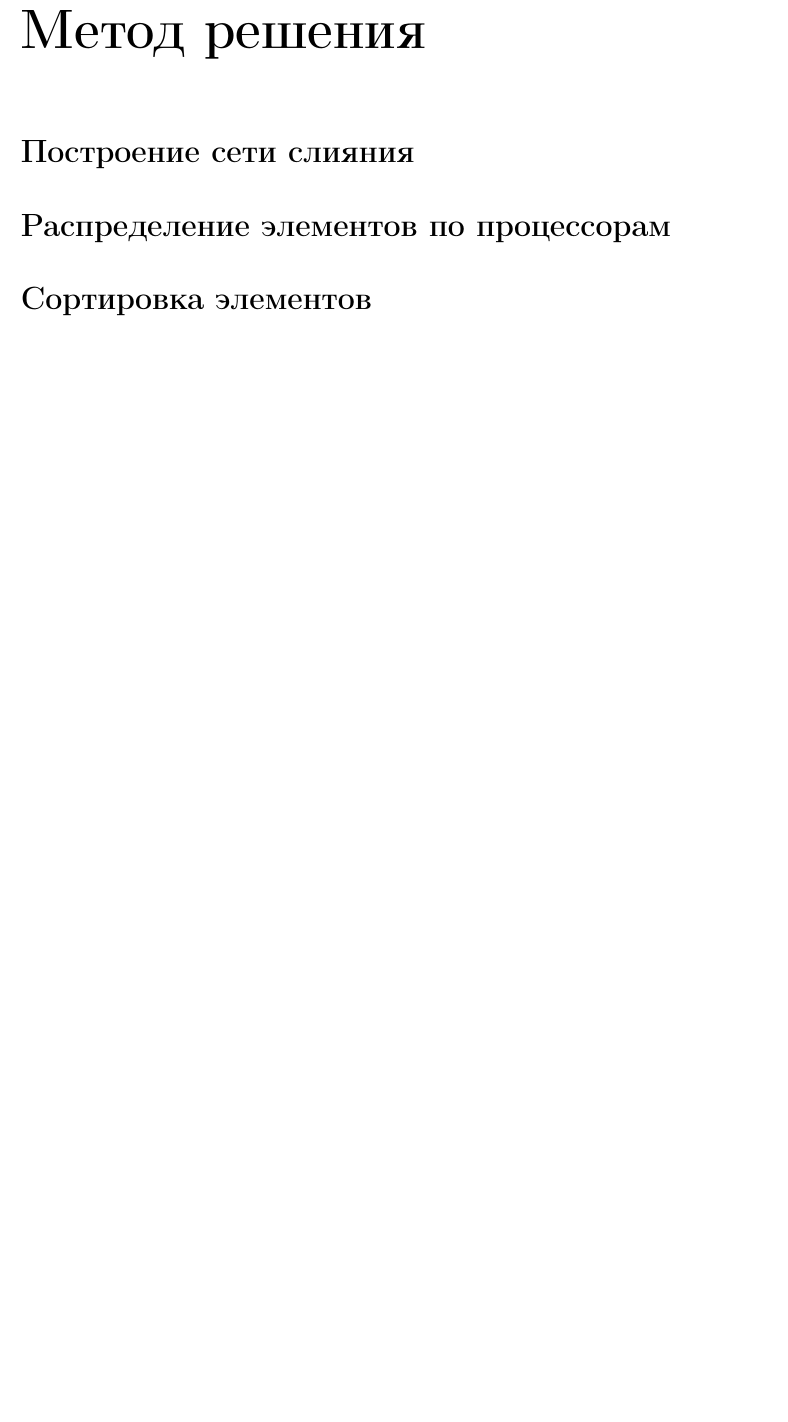
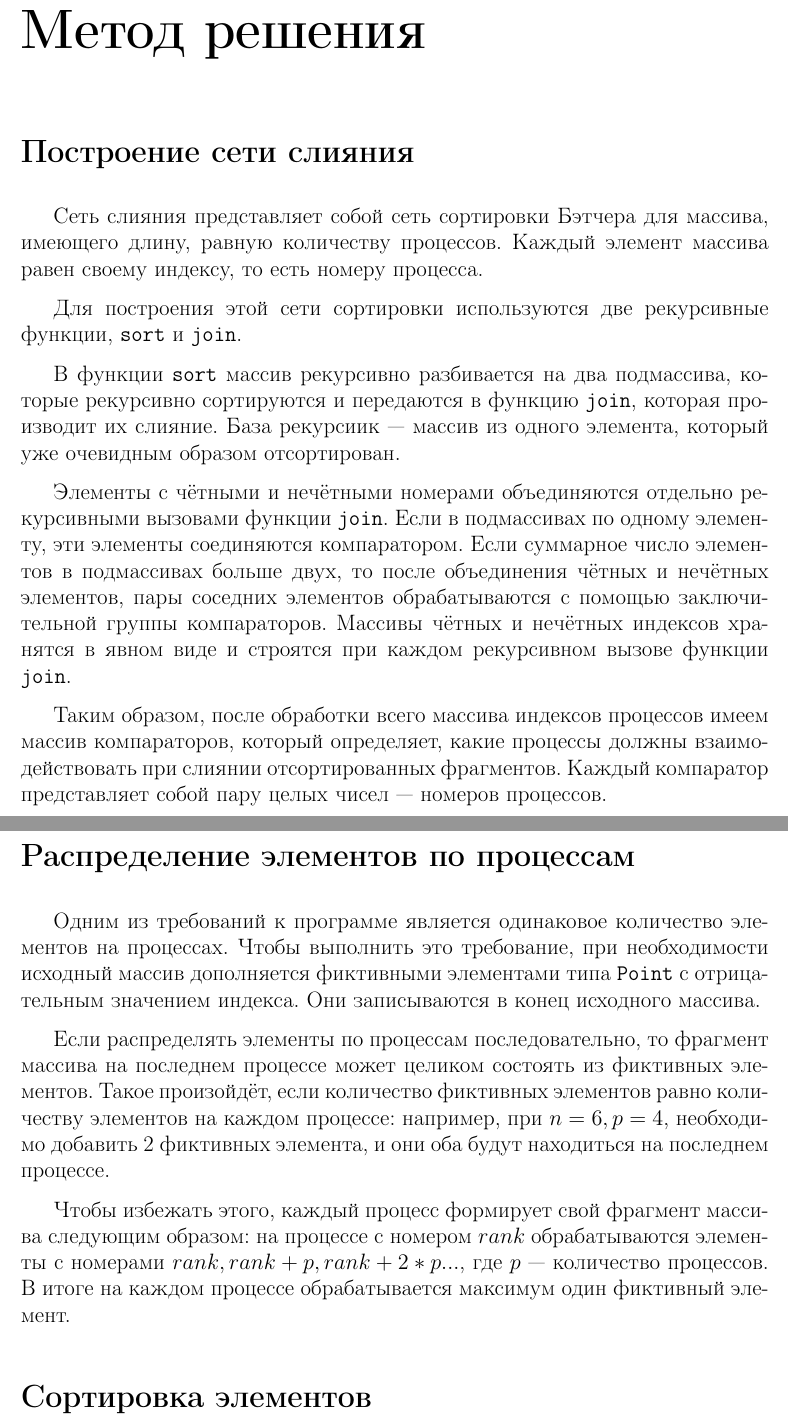
Before and after one commit to fierce-katie/cmc-parallel-batcher-2016, a LaTeX document (report/report.tex): part of page 3 of 5 before the commit and two parts of pages 3 and 4 of 6 after it, the two joined at a grey line, cut so that both start at the same text, the shorter picture padded with empty space. Compiled offline with pdfLaTeX.

Commit message:
Elements distribution

```diff
--- a/report/report.tex
+++ b/report/report.tex
@@ -60,8 +60,50 @@ j = \overline{0,n_2-1}$.
 \section*{Построение сети слияния}
 \addcontentsline{toc}{section}{Построение сети слияния}
 
-\section*{Распределение элементов по процессорам}
-\addcontentsline{toc}{section}{Распределение элементов по процессорам}
+Сеть слияния представляет собой сеть сортировки Бэтчера для массива, имеющего
+длину, равную количеству процессов. Каждый элемент массива равен своему индексу,
+то есть номеру процесса.
+
+Для построения этой сети сортировки используются две рекурсивные функции,
+\texttt{sort} и \texttt{join}.
+
+В функции \texttt{sort} массив рекурсивно разбивается на два подмассива,
+которые рекурсивно сортируются и передаются в функцию \texttt{join}, которая
+производит их слияние. База рекурсиик~--- массив из одного элемента,
+который уже очевидным образом отсортирован.
+
+Элементы с чётными и нечётными номерами объединяются отдельно рекурсивными
+вызовами функции \texttt{join}. Если в подмассивах по одному элементу,
+эти элементы соединяются компаратором. Если суммарное число элементов в
+подмассивах больше двух, то после объединения чётных и нечётных элементов,
+пары соседних элементов обрабатываются с помощью заключительной
+группы компараторов. Массивы чётных и нечётных индексов хранятся в явном виде
+и строятся при каждом рекурсивном вызове функции \texttt{join}.
+
+Таким образом, после обработки всего массива индексов процессов имеем
+массив компараторов, который определяет, какие процессы должны взаимодействовать
+при слиянии отсортированных фрагментов. Каждый компаратор представляет собой
+пару целых чисел~--- номеров процессов.
+
+\section*{Распределение элементов по процессам}
+\addcontentsline{toc}{section}{Распределение элементов по процессам}
+
+Одним из требований к программе является одинаковое количество элементов
+на процессах. Чтобы выполнить это требование, при необходимости
+исходный массив дополняется фиктивными элементами типа \texttt{Point} с
+отрицательным значением индекса. Они записываются в конец исходного массива.
+
+Если распределять элементы по процессам последовательно, то фрагмент
+массива на последнем процессе может целиком состоять из фиктивных элементов.
+Такое произойдёт, если количество фиктивных элементов равно количеству
+элементов на каждом процессе: например, при $n = 6, p = 4$, необходимо
+добавить 2 фиктивных элемента, и они оба будут находиться на последнем
+процессе.
+
+Чтобы избежать этого, каждый процесс формирует свой фрагмент массива следующим
+образом: на процессе с номером $rank$ обрабатываются элементы с номерами
+$rank, rank + p, rank + 2*p ...$, где $p$~--- количество процессов. В итоге на
+каждом процессе обрабатывается максимум один фиктивный элемент.
 
 \section*{Сортировка элементов}
 \addcontentsline{toc}{section}{Сортировка элементов}
```
Also changed, not shown: report/report.pdf, 4 other files.
